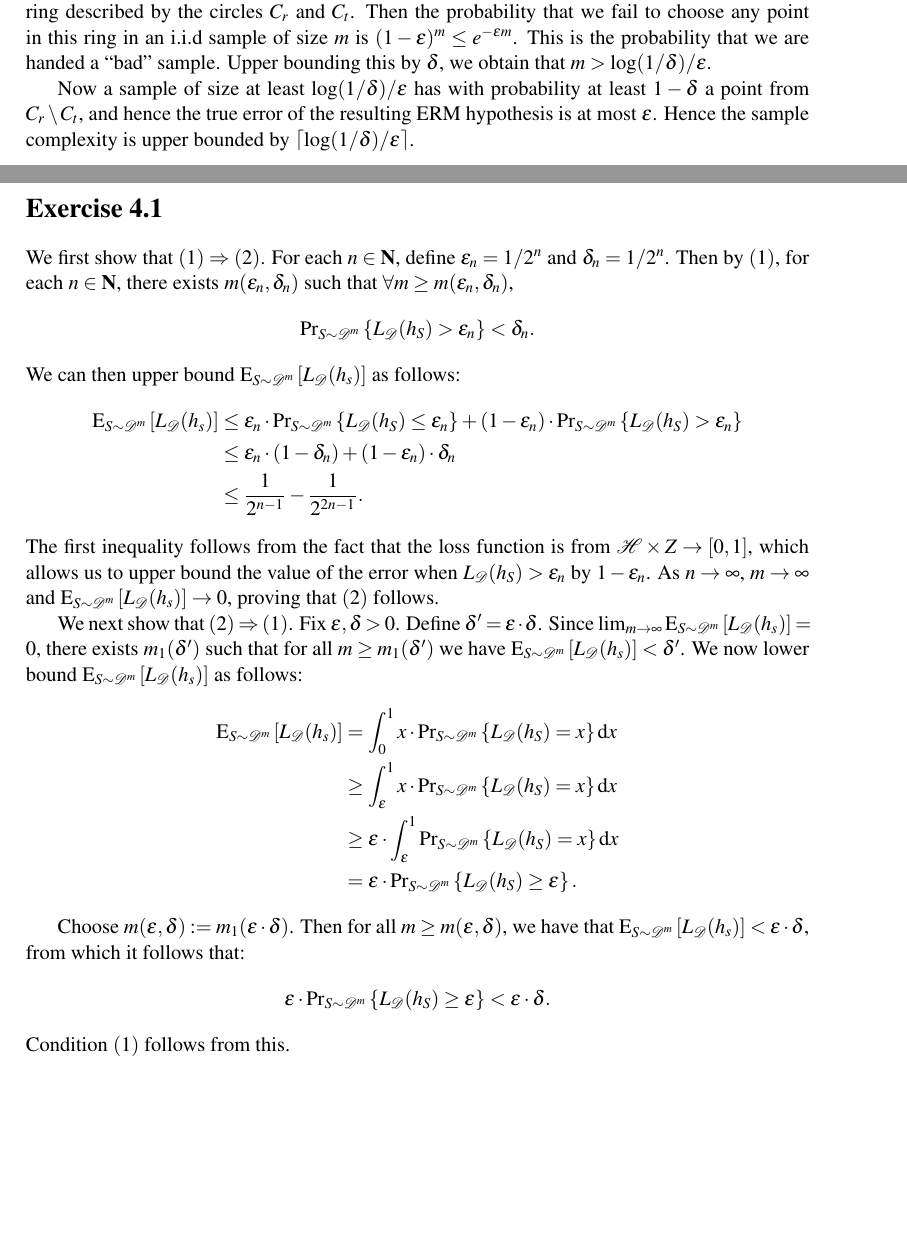
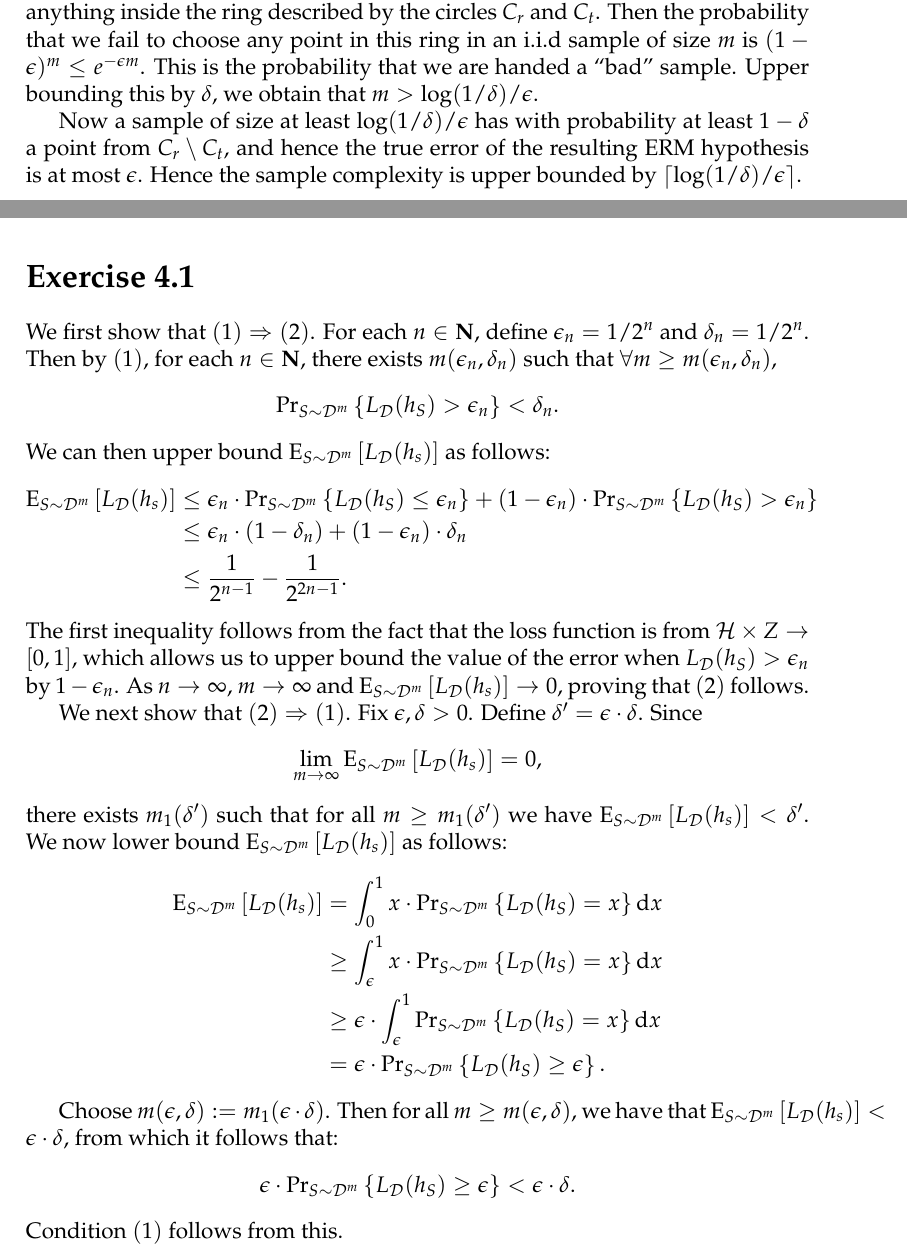
Before and after one commit to somnath1077/MachineLearningExercises, a LaTeX thesis (UML/exercises.tex, which reads UML/ch04.tex): two parts of pages 4 and 9 of 9 before the commit and two parts of pages 4 and 10 of 10 after it, joined at a grey line, cut so that both start at the same text, the shorter picture padded with empty space. Compiled offline with pdfLaTeX.

Commit message:
changed font size

```diff
--- a/UML/ch04.tex
+++ b/UML/ch04.tex
@@ -71,8 +71,9 @@ when $L_{\dist} (h_S) > \epsilon_n$ by $1 - \epsilon_n$. As $n \to \infty$, $m \
 and $\Exptwo{S \sim \dist^m}{L_{\dist} (h_s)} \to 0$, proving that $(2)$ follows.
 
 We next show that $(2) \Rightarrow (1)$. Fix $\epsilon, \delta > 0$. Define
-$\delta' = \epsilon \cdot \delta$. Since $\lim_{m \to \infty} \Exptwo{S \sim
-\dist^m}{L_{\dist}(h_s)} = 0$, there exists $m_1(\delta')$ such that for all $m
+$\delta' = \epsilon \cdot \delta$. Since
+$$\lim_{m \to \infty} \Exptwo{S \sim \dist^m}{L_{\dist}(h_s)} = 0,$$
+there exists $m_1(\delta')$ such that for all $m
 \geq m_1(\delta')$ we have $\Exptwo{S \sim \dist^m}{L_{\dist}(h_s)} < \delta'$.
 We now lower bound $\Exptwo{S \sim \dist^m}{L_{\dist}(h_s)}$ as follows:
 \begin{align*}
--- a/UML/exercises.tex
+++ b/UML/exercises.tex
@@ -1,4 +1,4 @@
-\documentclass[11pt]{report}
+\documentclass[12pt]{report}
 
 %-------------------------------------------------------
 % THEMES, COLORS
@@ -44,8 +44,8 @@
 \usepackage[utf8]{inputenc}
 \usepackage[english]{babel}
 \usepackage[T1]{fontenc}
-\usepackage{mathptmx}
 %\usepackage{fontspec}
+\usepackage{mathpazo}
 
 %% Times New Roman
 %\setromanfont[
```
Also changed, not shown: UML/exercises.pdf.
